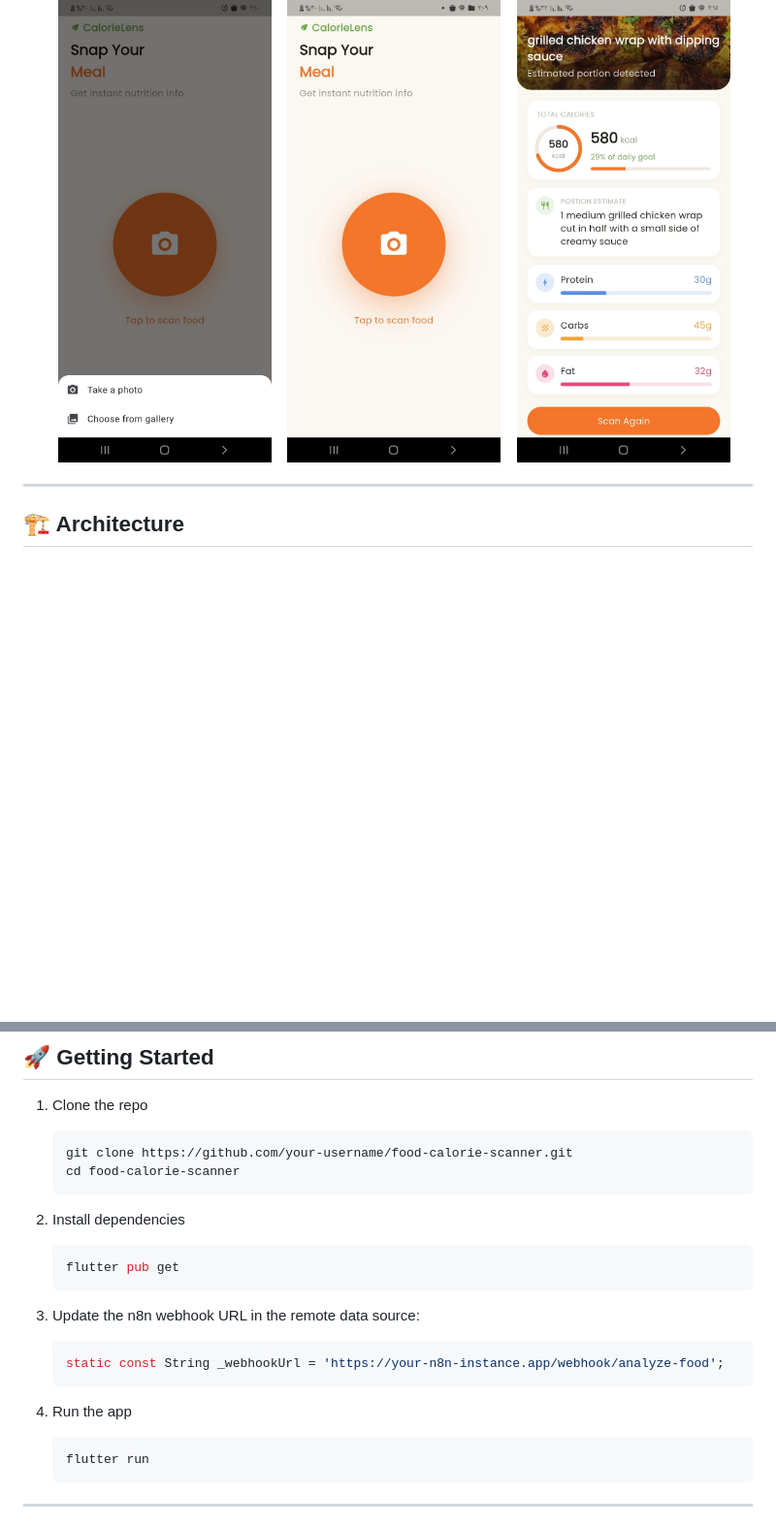
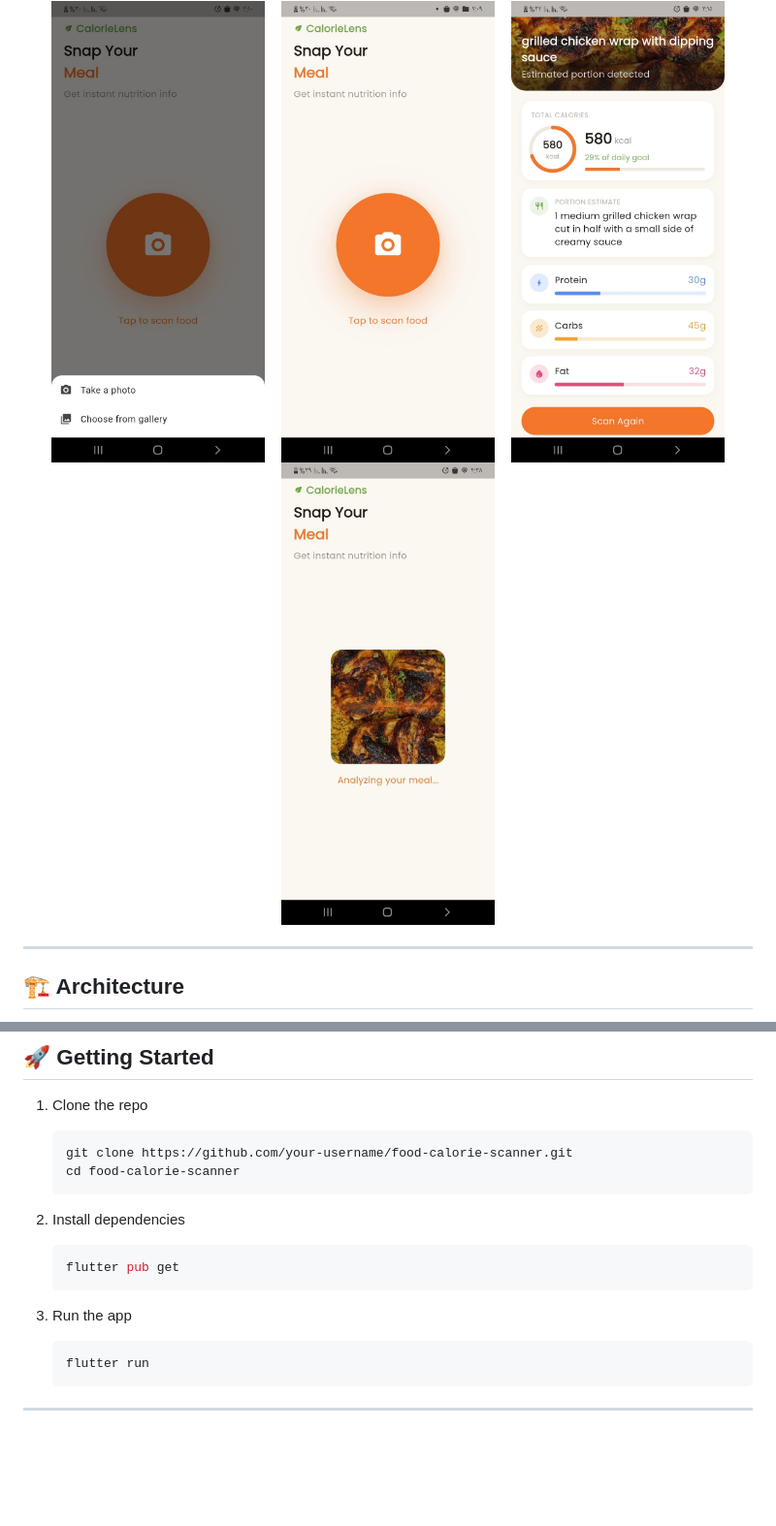
Before and after one commit to tokaahmed345/food-scanner-n8n, a Markdown page: README.md, 2 parts joined by grey strips. Shown at 97% size. Drawn GitHub-style; pictures changed too: screenshots/analysis.jpeg (added); blank space fills up the shorter version.

Commit message:
add image

````diff
--- a/README.md
+++ b/README.md
@@ -31,7 +31,9 @@ Flutter App → Webhook → Prepare Image → AI Agent (Gemini) → Code (parse
   &nbsp;&nbsp;
 
   <img src="screenshots/result_scan.jpeg" alt="Result Screen" width="220"/>
+  &nbsp;&nbsp;
 
+  <img src="screenshots/analysis.jpeg" alt="Result Screen" width="220"/>
 </div>
 
 ---
@@ -122,12 +124,9 @@ dependencies:
    flutter pub get
    ```
 
-3. Update the n8n webhook URL in the remote data source:
-   ```dart
-   static const String _webhookUrl = 'https://your-n8n-instance.app/webhook/analyze-food';
-   ```
 
-4. Run the app
+
+3. Run the app
    ```bash
    flutter run
    ```
````
